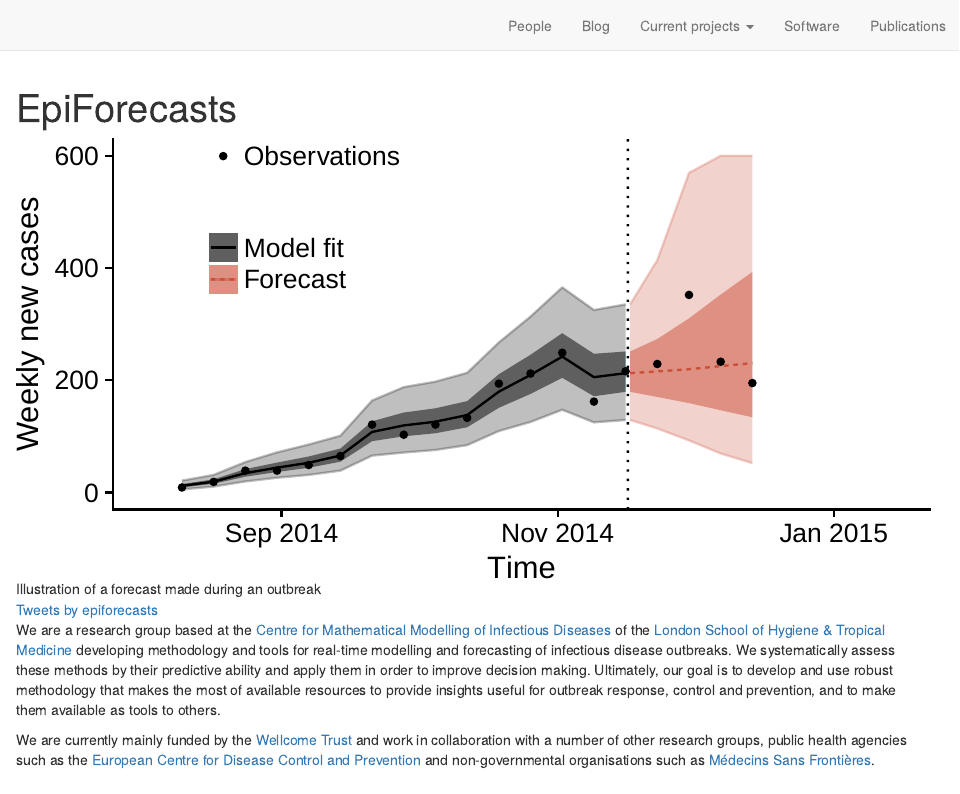
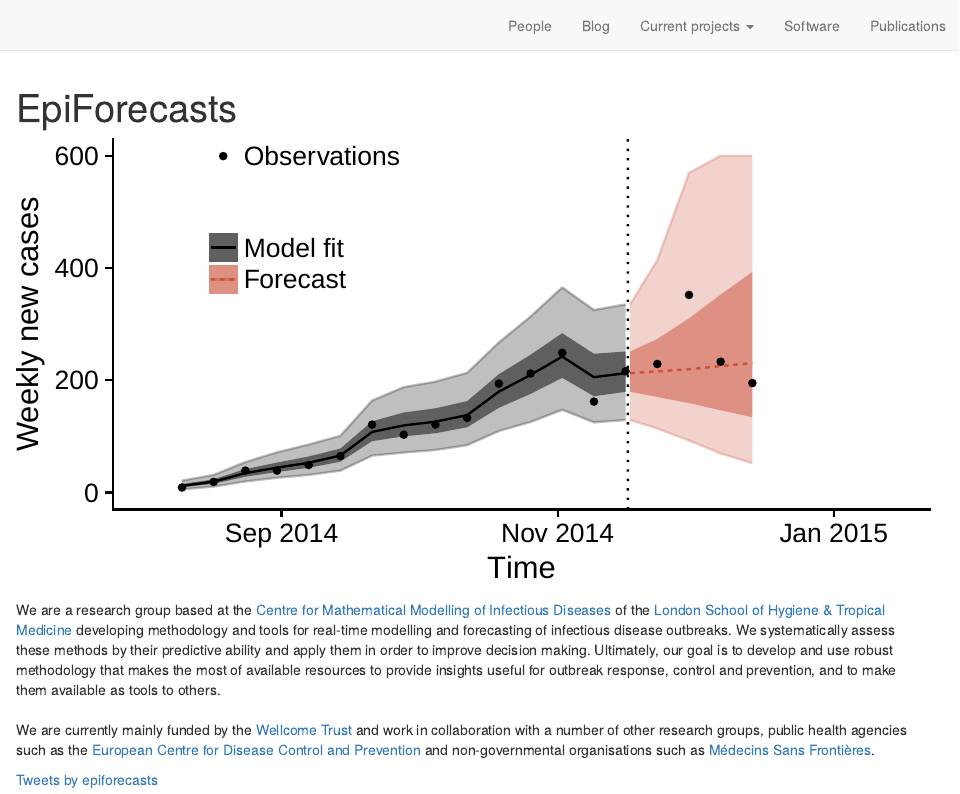
Before and after one commit to epiforecasts/epiforecasts.github.io, an R Markdown document (index.Rmd): the page in a window 1100 px wide, from its top. Rendered offline with R 4.5, knitr and Pandoc, with nearby package versions; the code chunks are not run, so their results and figures are left out; drawn as R Markdown's standard HTML page in place of the format the file asks for.

Commit message:
Move aside down (#21)

````diff
--- a/index.Rmd
+++ b/index.Rmd
@@ -9,16 +9,12 @@ site: distill::distill_website
 knitr::opts_chunk$set(echo = FALSE)
 ```
 
-![Illustration of a forecast made during an outbreak](images/forecast.svg)
-
-<aside>
-
-<a class="twitter-timeline" data-width="500" href="https://twitter.com/epiforecasts?ref_src=twsrc%5Etfw">Tweets by epiforecasts</a> <script async src="https://platform.twitter.com/widgets.js" charset="utf-8"></script>
-
-</aside>
-
-We are a research group based at the [Centre for Mathematical Modelling of Infectious Diseases](https://www.lshtm.ac.uk/research/centres/centre-mathematical-modelling-infectious-diseases) of the [London School of Hygiene & Tropical Medicine](https://www.lshtm.ac.uk) developing methodology and tools for real-time modelling and forecasting of infectious disease outbreaks. We systematically assess these methods by their predictive ability and apply them in order to improve decision making. Ultimately, our goal is to develop and use robust methodology that makes the most of available resources to provide insights useful for outbreak response, control and prevention, and to make them available as tools to others.
-
+![Illustration of a forecast made during an outbreak](images/forecast.svg)<br><br>
+We are a research group based at the [Centre for Mathematical Modelling of Infectious Diseases](https://www.lshtm.ac.uk/research/centres/centre-mathematical-modelling-infectious-diseases) of the [London School of Hygiene & Tropical Medicine](https://www.lshtm.ac.uk) developing methodology and tools for real-time modelling and forecasting of infectious disease outbreaks. We systematically assess these methods by their predictive ability and apply them in order to improve decision making. Ultimately, our goal is to develop and use robust methodology that makes the most of available resources to provide insights useful for outbreak response, control and prevention, and to make them available as tools to others. <br><br>
 We are currently mainly funded by the [Wellcome Trust](https://grantnav.threesixtygiving.org/grant/360G-Wellcome-210758_Z_18_Z) and work in collaboration with a number of
 other research groups, public health agencies such as the [European Centre for Disease Control and Prevention](https://www.ecdc.europa.eu/en) and non-governmental
 organisations such as [Médecins Sans Frontières](https://www.msf.org/).
+
+<aside>
+<a class="twitter-timeline" data-width="500" href="https://twitter.com/epiforecasts?ref_src=twsrc%5Etfw">Tweets by epiforecasts</a> <script async src="https://platform.twitter.com/widgets.js" charset="utf-8"></script>
+</aside>
````
